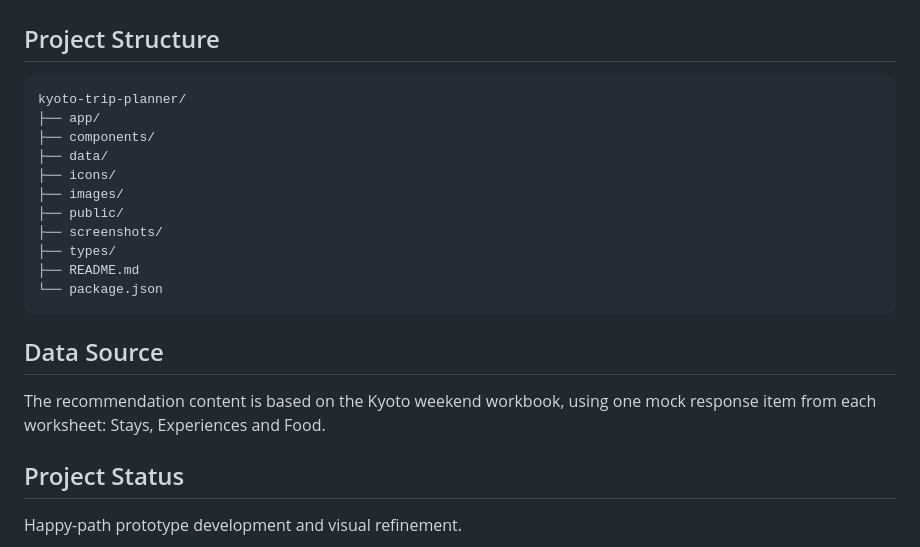
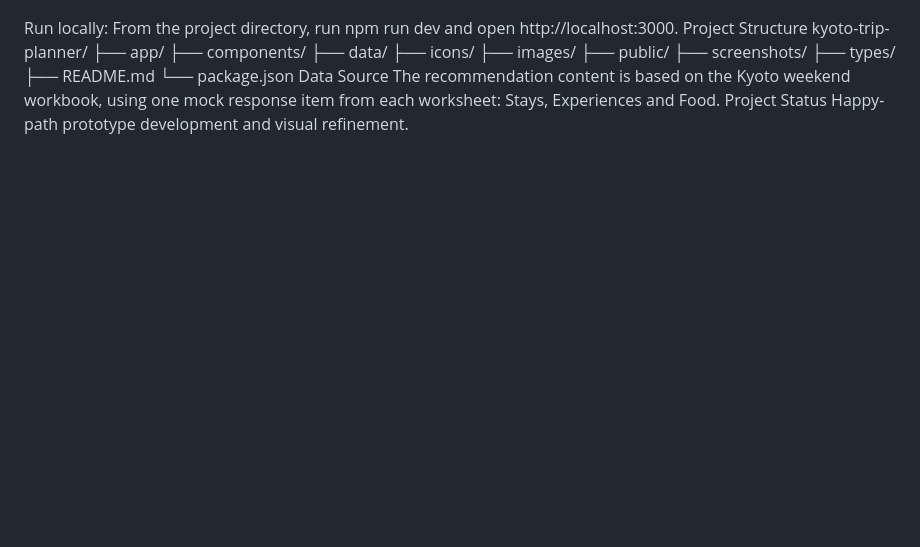
Before and after one commit to Azodeuse9/kyoto-trip-planner, a Markdown page: README.md, the part around one of its changes. Drawn GitHub-style; blank space fills up the shorter version.

````diff
--- a/README.md
+++ b/README.md
@@ -132,9 +74,8 @@ Each normal request returns the same workbook-backed mock response with Stay, Ex
 
 ![Kyoto Trip Planner happy path](screenshots/03-cards-state.png)
 
-## Project Structure
-
-```text
+Run locally: From the project directory, run npm run dev and open http://localhost:3000.
+Project Structure
 kyoto-trip-planner/
 ├── app/
 ├── components/
@@ -146,12 +87,7 @@ kyoto-trip-planner/
 ├── types/
 ├── README.md
 └── package.json
-```
-
-## Data Source
-
+Data Source
 The recommendation content is based on the Kyoto weekend workbook, using one mock response item from each worksheet: Stays, Experiences and Food.
-
-## Project Status
-
+Project Status
 Happy-path prototype development and visual refinement.
````
Also changed, not shown: other parts of README.md (+25 -83 lines), public/screenshots/04-error-state.png (added), public/screenshots/05-retry-success.png (added), 5 other files.
